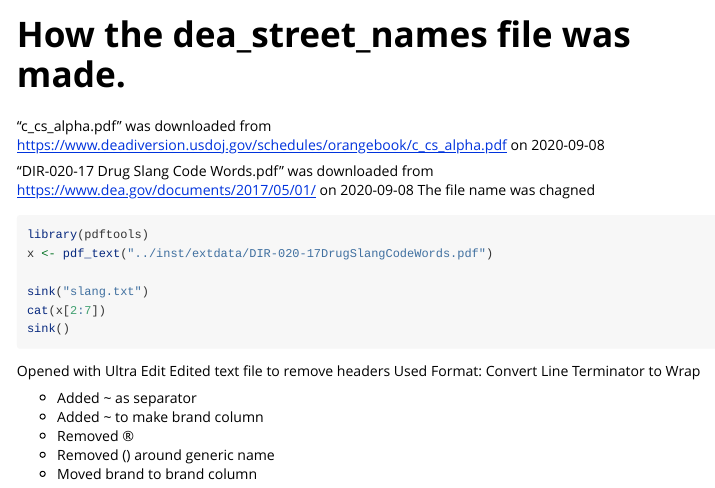
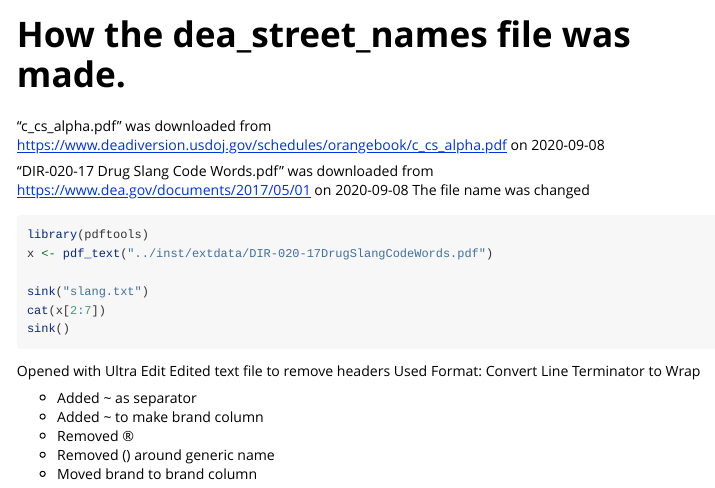
Before and after one commit to CTN-0094/DOPE, an R Markdown document (vignettes/dea_street_names.Rmd): the page in a window 1100 px wide, from its top. Rendered offline with R 4.5, knitr and Pandoc, with nearby package versions.

Commit message:
fix typos in vignettes urls

````diff
--- a/vignettes/dea_street_names.Rmd
+++ b/vignettes/dea_street_names.Rmd
@@ -17,8 +17,8 @@ knitr::opts_chunk$set(
 
 "c_cs_alpha.pdf" was downloaded from https://www.deadiversion.usdoj.gov/schedules/orangebook/c_cs_alpha.pdf on 2020-09-08
 
-"DIR-020-17 Drug Slang Code Words.pdf" was downloaded from https://www.dea.gov/documents/2017/05/01/ on 2020-09-08
-The file name was chagned
+"DIR-020-17 Drug Slang Code Words.pdf" was downloaded from https://www.dea.gov/documents/2017/05/01 on 2020-09-08
+The file name was changed
 
 
 ```{r}
````
Also changed, not shown: vignettes/dea_scrape.Rmd (+1 -1 lines).
